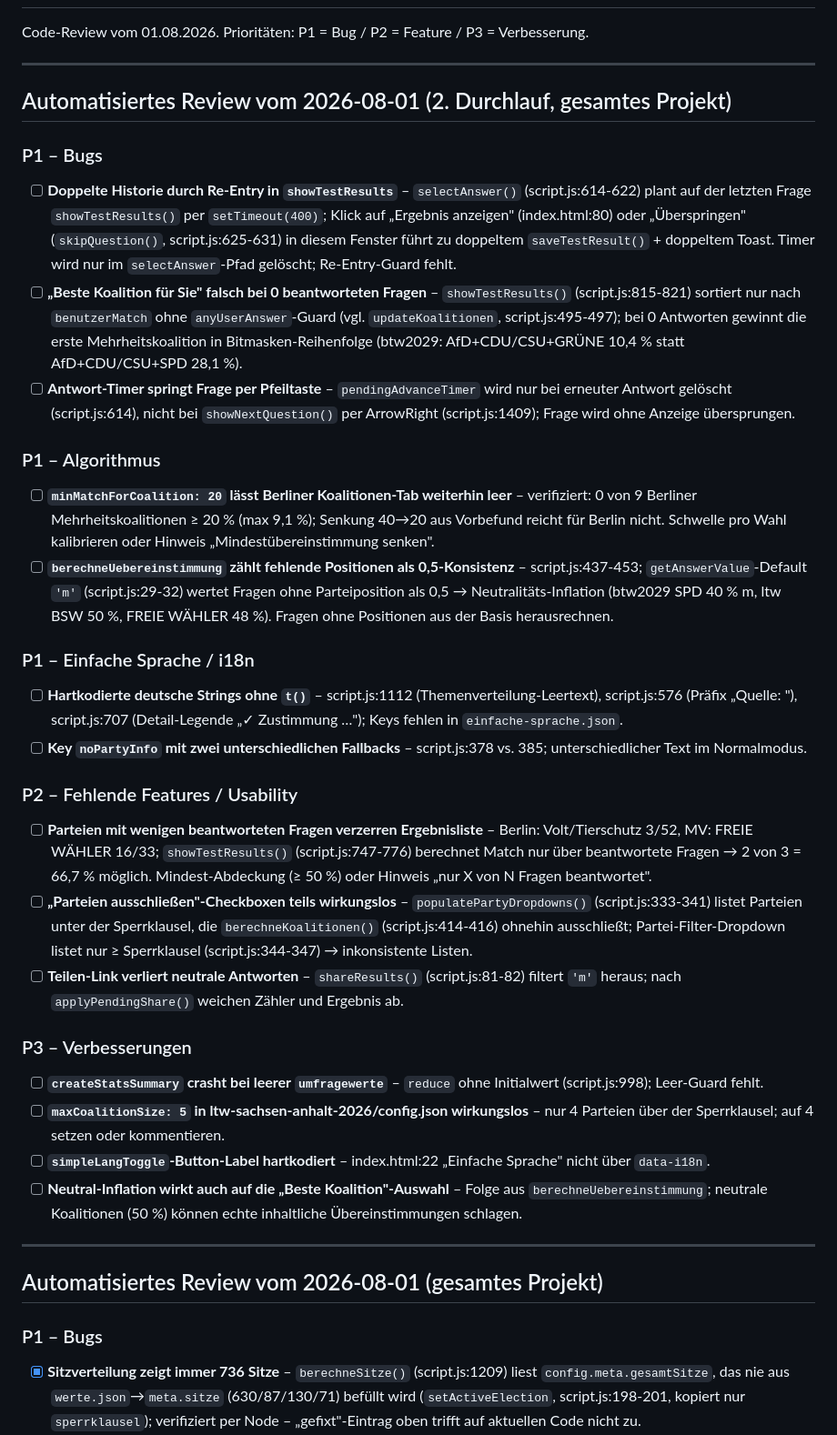
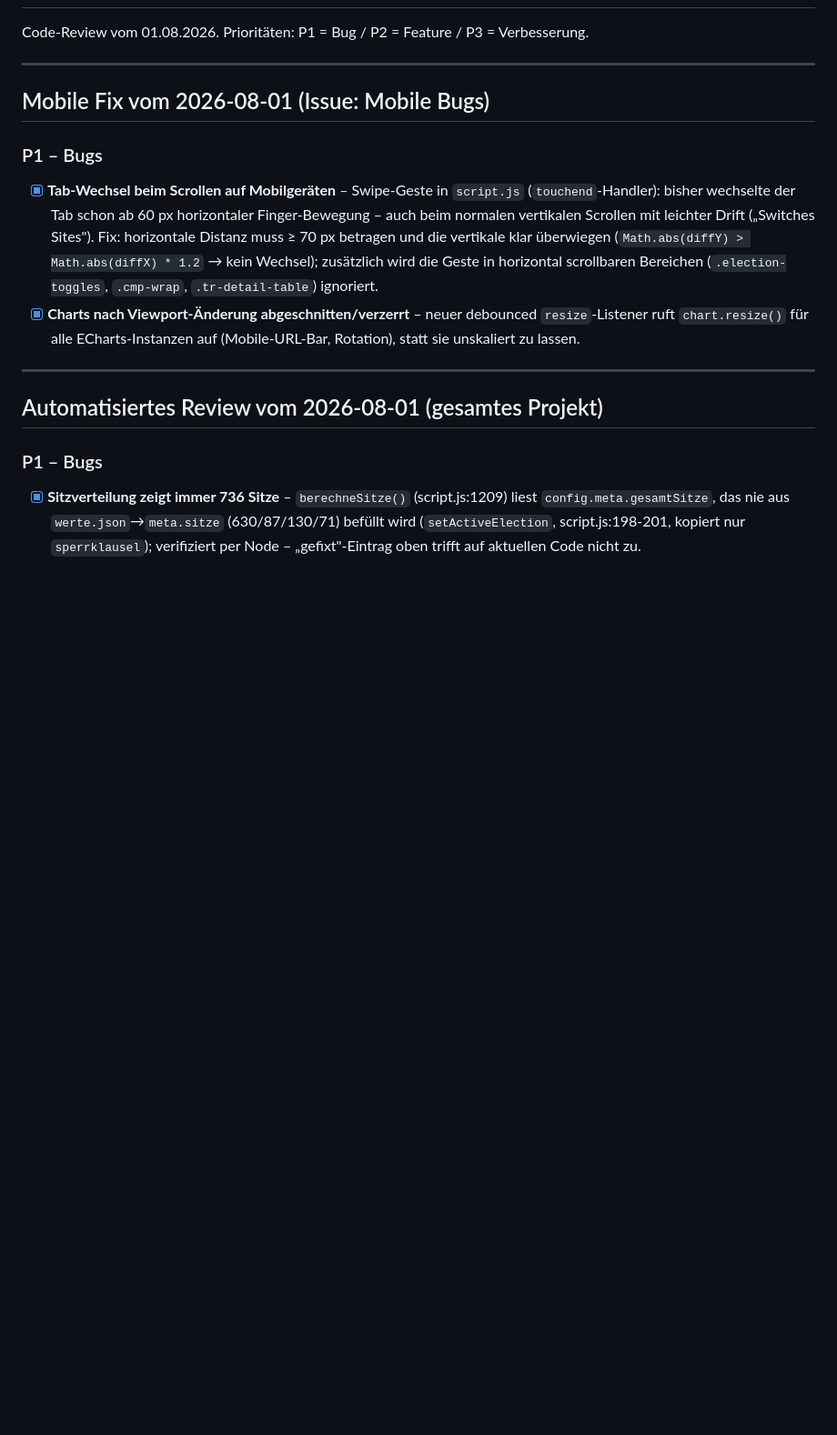
Before and after one commit to OseMine/koalitions-o-mat, a Markdown page: todo.md, the part around the change. Shown at 91% size. GitHub-like rendering; blank space fills up the shorter version.

Commit message:
todo.md aktualisieren

```diff
--- a/todo.md
+++ b/todo.md
@@ -4,36 +4,12 @@ Code-Review vom 01.08.2026. Prioritäten: P1 = Bug / P2 = Feature / P3 = Verbess
 
 ---
 
-## Automatisiertes Review vom 2026-08-01 (2. Durchlauf, gesamtes Projekt)
+## Mobile Fix vom 2026-08-01 (Issue: Mobile Bugs)
 
 ### P1 – Bugs
 
-- [ ] **Doppelte Historie durch Re-Entry in `showTestResults`** – `selectAnswer()` (script.js:614-622) plant auf der letzten Frage `showTestResults()` per `setTimeout(400)`; Klick auf „Ergebnis anzeigen" (index.html:80) oder „Überspringen" (`skipQuestion()`, script.js:625-631) in diesem Fenster führt zu doppeltem `saveTestResult()` + doppeltem Toast. Timer wird nur im `selectAnswer`-Pfad gelöscht; Re-Entry-Guard fehlt.
-- [ ] **„Beste Koalition für Sie" falsch bei 0 beantworteten Fragen** – `showTestResults()` (script.js:815-821) sortiert nur nach `benutzerMatch` ohne `anyUserAnswer`-Guard (vgl. `updateKoalitionen`, script.js:495-497); bei 0 Antworten gewinnt die erste Mehrheitskoalition in Bitmasken-Reihenfolge (btw2029: AfD+CDU/CSU+GRÜNE 10,4 % statt AfD+CDU/CSU+SPD 28,1 %).
-- [ ] **Antwort-Timer springt Frage per Pfeiltaste** – `pendingAdvanceTimer` wird nur bei erneuter Antwort gelöscht (script.js:614), nicht bei `showNextQuestion()` per ArrowRight (script.js:1409); Frage wird ohne Anzeige übersprungen.
-
-### P1 – Algorithmus
-
-- [ ] **`minMatchForCoalition: 20` lässt Berliner Koalitionen-Tab weiterhin leer** – verifiziert: 0 von 9 Berliner Mehrheitskoalitionen ≥ 20 % (max 9,1 %); Senkung 40→20 aus Vorbefund reicht für Berlin nicht. Schwelle pro Wahl kalibrieren oder Hinweis „Mindestübereinstimmung senken".
-- [ ] **`berechneUebereinstimmung` zählt fehlende Positionen als 0,5-Konsistenz** – script.js:437-453; `getAnswerValue`-Default `'m'` (script.js:29-32) wertet Fragen ohne Parteiposition als 0,5 → Neutralitäts-Inflation (btw2029 SPD 40 % m, ltw BSW 50 %, FREIE WÄHLER 48 %). Fragen ohne Positionen aus der Basis herausrechnen.
-
-### P1 – Einfache Sprache / i18n
-
-- [ ] **Hartkodierte deutsche Strings ohne `t()`** – script.js:1112 (Themenverteilung-Leertext), script.js:576 (Präfix „Quelle: "), script.js:707 (Detail-Legende „✓ Zustimmung …"); Keys fehlen in `einfache-sprache.json`.
-- [ ] **Key `noPartyInfo` mit zwei unterschiedlichen Fallbacks** – script.js:378 vs. 385; unterschiedlicher Text im Normalmodus.
-
-### P2 – Fehlende Features / Usability
-
-- [ ] **Parteien mit wenigen beantworteten Fragen verzerren Ergebnisliste** – Berlin: Volt/Tierschutz 3/52, MV: FREIE WÄHLER 16/33; `showTestResults()` (script.js:747-776) berechnet Match nur über beantwortete Fragen → 2 von 3 = 66,7 % möglich. Mindest-Abdeckung (≥ 50 %) oder Hinweis „nur X von N Fragen beantwortet".
-- [ ] **„Parteien ausschließen"-Checkboxen teils wirkungslos** – `populatePartyDropdowns()` (script.js:333-341) listet Parteien unter der Sperrklausel, die `berechneKoalitionen()` (script.js:414-416) ohnehin ausschließt; Partei-Filter-Dropdown listet nur ≥ Sperrklausel (script.js:344-347) → inkonsistente Listen.
-- [ ] **Teilen-Link verliert neutrale Antworten** – `shareResults()` (script.js:81-82) filtert `'m'` heraus; nach `applyPendingShare()` weichen Zähler und Ergebnis ab.
-
-### P3 – Verbesserungen
-
-- [ ] **`createStatsSummary` crasht bei leerer `umfragewerte`** – `reduce` ohne Initialwert (script.js:998); Leer-Guard fehlt.
-- [ ] **`maxCoalitionSize: 5` in ltw-sachsen-anhalt-2026/config.json wirkungslos** – nur 4 Parteien über der Sperrklausel; auf 4 setzen oder kommentieren.
-- [ ] **`simpleLangToggle`-Button-Label hartkodiert** – index.html:22 „Einfache Sprache" nicht über `data-i18n`.
-- [ ] **Neutral-Inflation wirkt auch auf die „Beste Koalition"-Auswahl** – Folge aus `berechneUebereinstimmung`; neutrale Koalitionen (50 %) können echte inhaltliche Übereinstimmungen schlagen.
+- [x] **Tab-Wechsel beim Scrollen auf Mobilgeräten** – Swipe-Geste in `script.js` (`touchend`-Handler): bisher wechselte der Tab schon ab 60 px horizontaler Finger-Bewegung – auch beim normalen vertikalen Scrollen mit leichter Drift („Switches Sites"). Fix: horizontale Distanz muss ≥ 70 px betragen und die vertikale klar überwiegen (`Math.abs(diffY) > Math.abs(diffX) * 1.2` → kein Wechsel); zusätzlich wird die Geste in horizontal scrollbaren Bereichen (`.election-toggles`, `.cmp-wrap`, `.tr-detail-table`) ignoriert.
+- [x] **Charts nach Viewport-Änderung abgeschnitten/verzerrt** – neuer debounced `resize`-Listener ruft `chart.resize()` für alle ECharts-Instanzen auf (Mobile-URL-Bar, Rotation), statt sie unskaliert zu lassen.
 
 ---
 
```
